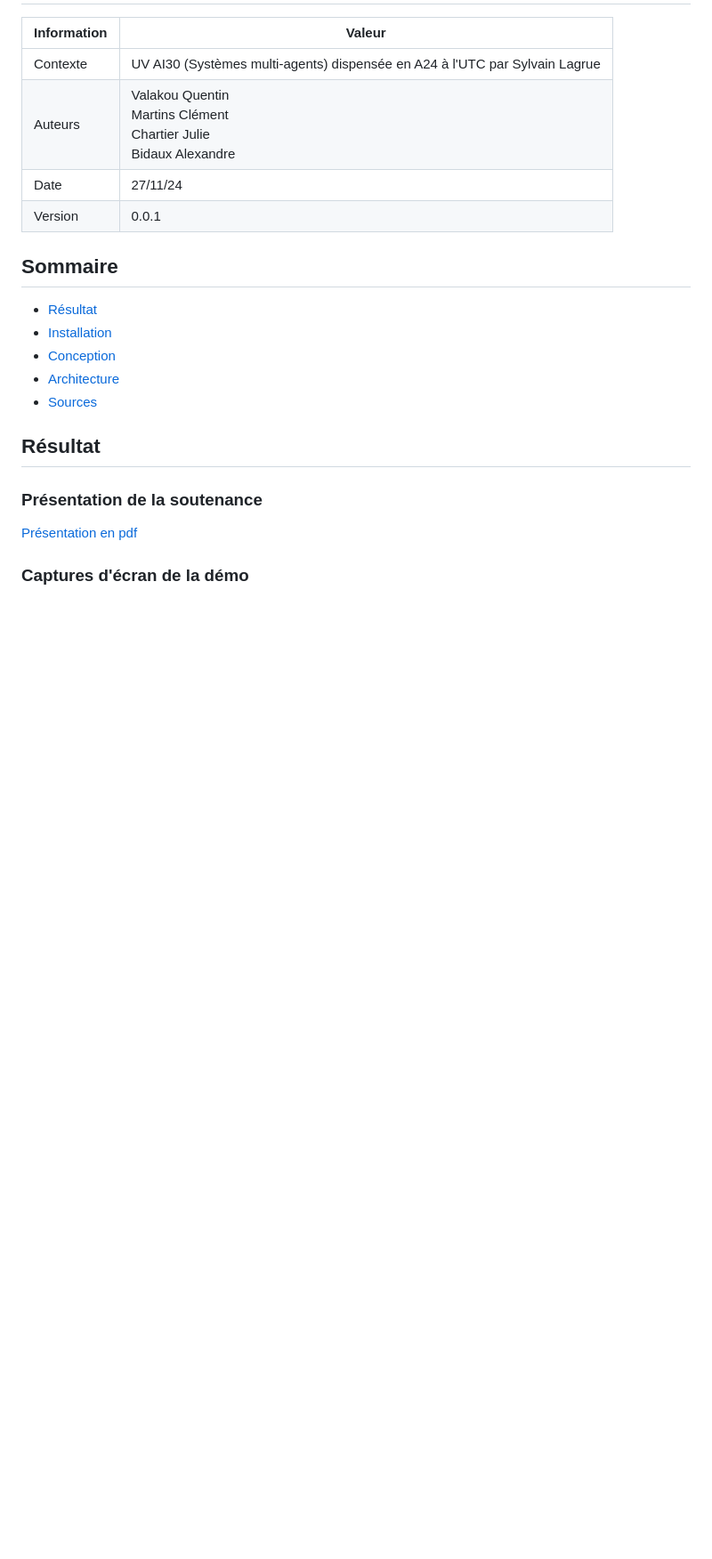
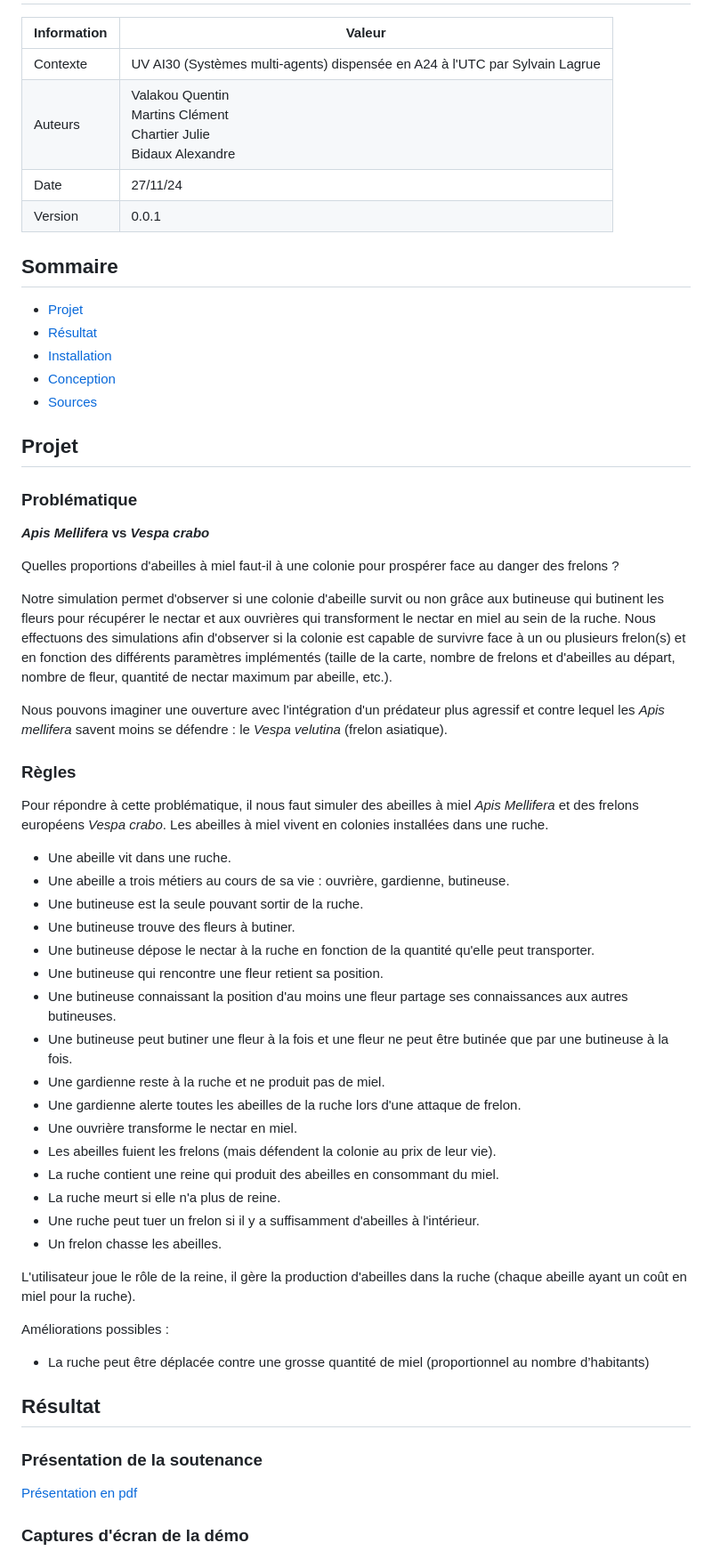
Before and after one commit to vlkduro/multi-agent-system, a Markdown page: README.md, the part around the change printed below. Shown: that part at 89% size. GitHub-like rendering; blank space fills up the shorter version.

```diff
--- a/README.md
+++ b/README.md
@@ -9,11 +9,50 @@
 
 ## Sommaire
 
+- [Projet](#projet)
 - [Résultat](#résultat)
 - [Installation](#installation)
 - [Conception](#conception)
-- [Architecture](#architecture)
 - [Sources](#sources)
+
+## Projet
+
+### Problématique
+
+**_Apis Mellifera_ vs _Vespa crabo_**
+
+Quelles proportions d'abeilles à miel faut-il à une colonie pour prospérer face au danger des frelons ?
+
+Notre simulation permet d'observer si une colonie d'abeille survit ou non grâce aux butineuse qui butinent les fleurs pour récupérer le nectar et aux ouvrières qui transforment le nectar en miel au sein de la ruche. Nous effectuons des simulations afin d'observer si la colonie est capable de survivre face à un ou plusieurs frelon(s) et en fonction des différents paramètres implémentés (taille de la carte, nombre de frelons et d'abeilles au départ, nombre de fleur, quantité de nectar maximum par abeille, etc.).
+
+Nous pouvons imaginer une ouverture avec l'intégration d'un prédateur plus agressif et contre lequel les _Apis mellifera_ savent moins se défendre : le _Vespa velutina_ (frelon asiatique).
+
+### Règles
+
+Pour répondre à cette problématique, il nous faut simuler des abeilles à miel _Apis Mellifera_ et des frelons européens _Vespa crabo_. Les abeilles à miel vivent en colonies installées dans une ruche.
+
+- Une abeille vit dans une ruche.
+- Une abeille a trois métiers au cours de sa vie : ouvrière, gardienne, butineuse.
+- Une butineuse est la seule pouvant sortir de la ruche.
+- Une butineuse trouve des fleurs à butiner.
+- Une butineuse dépose le nectar à la ruche en fonction de la quantité qu'elle peut transporter.
+- Une butineuse qui rencontre une fleur retient sa position.
+- Une butineuse connaissant la position d'au moins une fleur partage ses connaissances aux autres butineuses.
+- Une butineuse peut butiner une fleur à la fois et une fleur ne peut être butinée que par une butineuse à la fois.
+- Une gardienne reste à la ruche et ne produit pas de miel.
+- Une gardienne alerte toutes les abeilles de la ruche lors d'une attaque de frelon.
+- Une ouvrière transforme le nectar en miel.
+- Les abeilles fuient les frelons (mais défendent la colonie au prix de leur vie).
+- La ruche contient une reine qui produit des abeilles en consommant du miel.
+- La ruche meurt si elle n'a plus de reine.
+- Une ruche peut tuer un frelon si il y a suffisamment d'abeilles à l'intérieur.
+- Un frelon chasse les abeilles.
+
+L'utilisateur joue le rôle de la reine, il gère la production d'abeilles dans la ruche (chaque abeille ayant un coût en miel pour la ruche).
+
+Améliorations possibles :
+
+- La ruche peut être déplacée contre une grosse quantité de miel (proportionnel au nombre d’habitants)
 
 ## Résultat
 
```
Also changed, not shown: other parts of README.md (+6 -45 lines).
